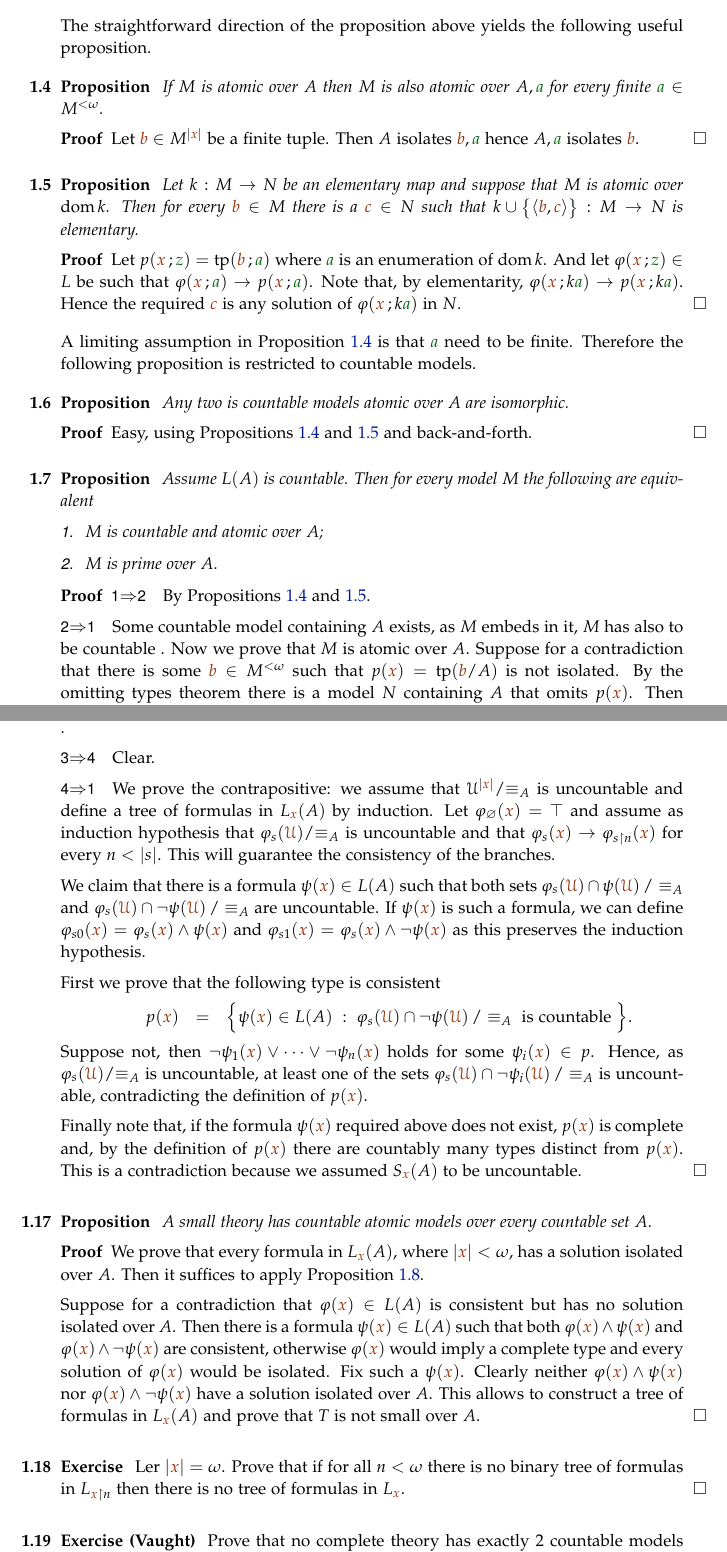
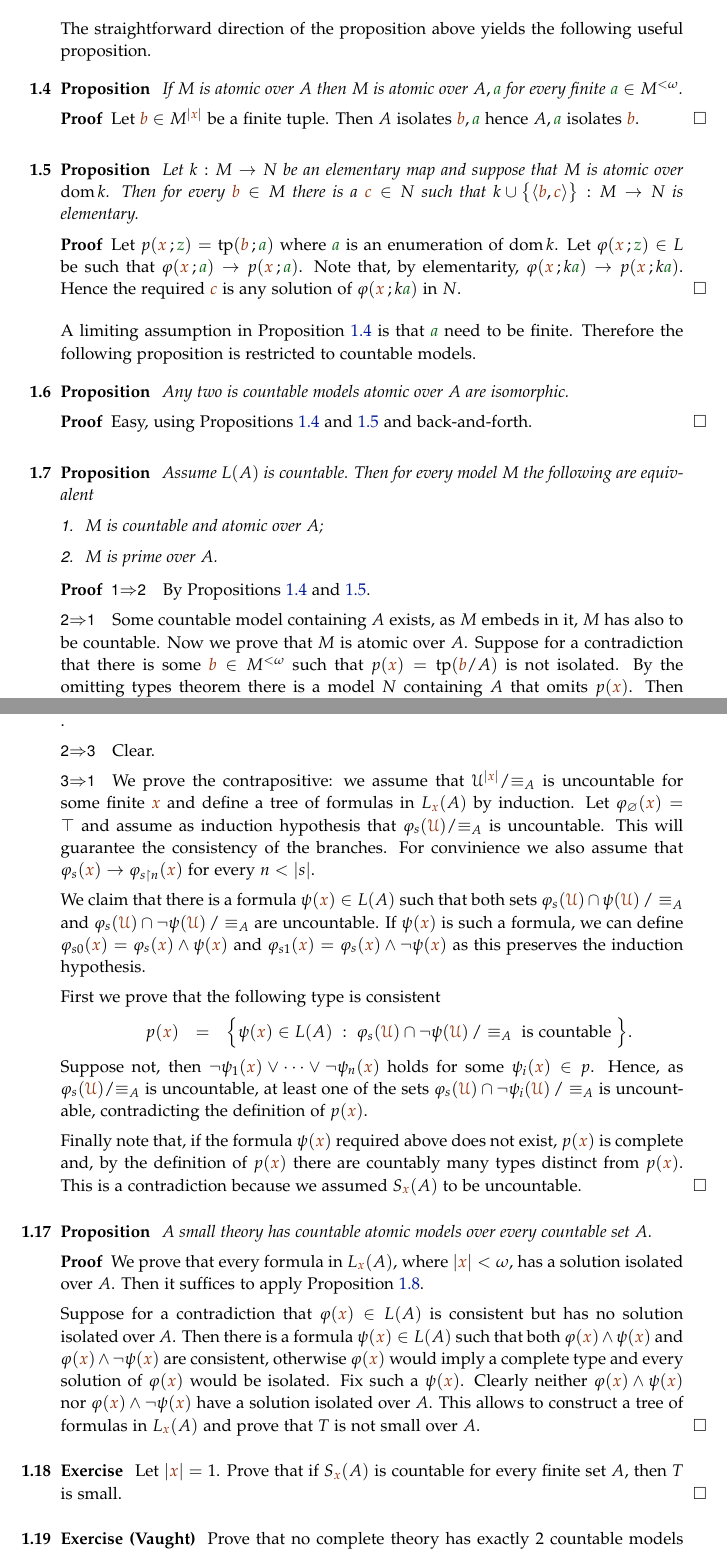
Before and after one commit to domenicozambella/creche, a LaTeX thesis (countable.tex): two parts of pages 3 and 6 of 8, joined at a grey line, cut so that both start at the same text. Compiled offline with pdfLaTeX.

Commit message:
corretto errore mastrodontico

```diff
--- a/countable.tex
+++ b/countable.tex
@@ -112,7 +112,7 @@ Let $p({\mr x},{\gr z})=\tp ({\mr b},{\gr a}/A)$ and note that  $p({\mr x},{\gr
 The straightforward direction of the proposition above yields the following useful proposition.
 
 \begin{proposition}\label{prop_atomic_over_Aa}
-If $M$ is atomic over $A$ then $M$ is also atomic over $A,{\gr a}$ for every finite ${\gr a}\in M^{<\omega}$.
+If $M$ is atomic over $A$ then $M$ is atomic over $A,{\gr a}$ for every finite ${\gr a}\in M^{<\omega}$.
 \end{proposition}
 \begin{proof}
 Let ${\mr b}\in M^{|{\mr x}|}$ be a finite tuple. Then $A$ isolates ${\mr b},{\gr a}$  hence $A,{\gr a}$ isolates ${\mr b}$.
@@ -123,7 +123,7 @@ Let $k:M\to N$ be an elementary map and suppose that $M$ is atomic over $\dom k$
 \end{proposition}
 
 \begin{proof}
-Let $p({\mr x}\,;{\gr z})=\tp({\mr b}\,;{\gr a})$ where ${\gr a}$ is an enumeration of $\dom k$. And let $\phi({\mr x}\,;{\gr z})\in L$ be such that $\phi({\mr x}\,;{\gr a})\imp p({\mr x}\,;{\gr a})$. Note that, by elementarity, $\phi({\mr x}\,;k{\gr a})\imp p({\mr x}\,;k{\gr a})$. Hence the required ${\mr c}$ is any solution of $\phi({\mr x}\,;k{\gr a})$ in $N$.
+Let $p({\mr x}\,;{\gr z})=\tp({\mr b}\,;{\gr a})$ where ${\gr a}$ is an enumeration of $\dom k$. Let $\phi({\mr x}\,;{\gr z})\in L$ be such that $\phi({\mr x}\,;{\gr a})\imp p({\mr x}\,;{\gr a})$. Note that, by elementarity, $\phi({\mr x}\,;k{\gr a})\imp p({\mr x}\,;k{\gr a})$. Hence the required ${\mr c}$ is any solution of $\phi({\mr x}\,;k{\gr a})$ in $N$.
 \end{proof}
 
 A limiting assumption in Proposition~\ref{prop_atomic_over_Aa} is that ${\gr a}$ need to be finite. Therefore the following proposition is restricted to countable models.
@@ -345,2 +344,3 @@ Auppose $L(A)$ is countable. The following are equivalent\nobreak
 
 
+\ssf{2}$\IMP$\ssf{3}\quad Clear.
@@ -348,12 +347,8 @@ Auppose $L(A)$ is countable. The following are equivalent\nobreak
 
-
-\ssf{3}$\IMP$\ssf{4}\quad Clear.
-
-\ssf{4}$\IMP$\ssf{1}\quad We prove the contrapositive: we assume that $\U^{|{\mr x}|}/\mathord\equiv_A$ is uncountable and define a tree of formulas in $L_{\mr x}(A)$ by induction. Let $\phi_\0({\mr x})=\top$ and assume as induction hypothesis that $\phi_s({\mr\U})/\mathord\equiv_A$ is uncountable and that $\phi_s({\mr x})\imp\phi_{s\restriction n}({\mr x})$ for every $n<|s|$. This will guarantee the consistency of the branches.
+\ssf{3}$\IMP$\ssf{1}\quad We prove the contrapositive: we assume that $\U^{|{\mr x}|}/\mathord\equiv_A$ is uncountable for some finite ${\mr x}$ and define a tree of formulas in $L_{\mr x}(A)$ by induction. Let $\phi_\0({\mr x})=\top$ and assume as induction hypothesis that $\phi_s({\mr\U})/\mathord\equiv_A$ is uncountable. This will guarantee the consistency of the branches.  For convinience we also assume that $\phi_s({\mr x})\imp\phi_{s\restriction n}({\mr x})$ for every $n<|s|$.
 
 
 We claim that there is a formula $\psi({\mr x})\in L(A)$ such that both sets $\phi_s({\mr\U})\cap\psi({\mr\U})\,/\equiv_A$ and $\phi_s({\mr\U})\cap\neg\psi({\mr\U})\,/\equiv_A$ are uncountable. If $\psi({\mr x})$ is such a formula, we can define $\phi_{s0}({\mr x})=\phi_s({\mr x})\wedge\psi({\mr x})$ and $\phi_{s1}({\mr x})=\phi_s({\mr x})\wedge\neg\psi({\mr x})$ as this preserves the induction hypothesis.
-
 
 First we prove that the following type is consistent
 
@@ -375,7 +370,7 @@ Suppose for a contradiction that $\phi({\mr x})\in L(A)$ is consistent but has n
 \end{proof}
 
 \begin{exercise}
-Ler $|{\mr x}|=\omega$. Prove that if for all $n<\omega$ there is no binary tree of formulas in $L_{{\mr x}\restriction n}$ then there is no tree of formulas in $L_{\mr x}$.\QED
+Let $|{\mr x}|=1$. Prove that if $S_{{\mr x}}(A)$ is countable for every finite set $A$, then $T$ is small.\QED
 \end{exercise}
 
 
```
Also changed, not shown: countable.tex (18 more changed lines).
